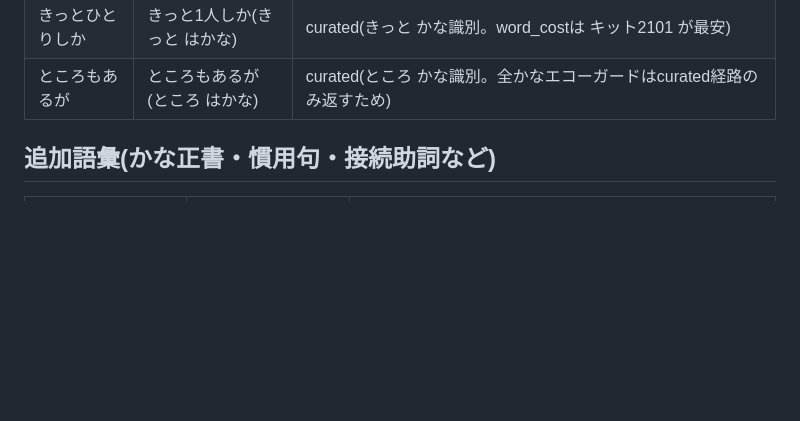
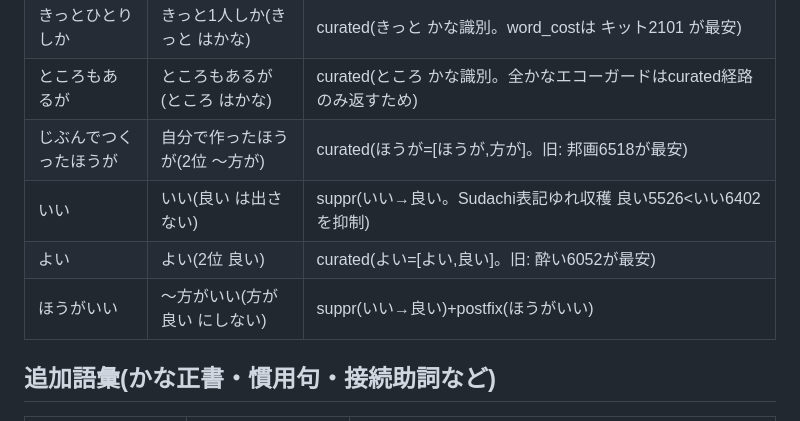
Before and after one commit to KusakabeYouichi/ecritu, a Markdown page: tools/conversion_regression_checklist.md, the part around the change. Drawn GitHub-style; blank space fills up the shorter version.

Commit message:
docs(tools): 回帰チェックリストに ほうが/いい/よい を追記
Co-Authored-By: Claude Opus 4.8 (1M context) <noreply@anthropic.com>

```diff
--- a/tools/conversion_regression_checklist.md
+++ b/tools/conversion_regression_checklist.md
@@ -43,6 +43,10 @@ rule=活用規則, code=連文節/ランキングのコード側ロジック。
 | かいしゃによって | 会社によって | curated(によって/により/による かな識別) / code(postfix接尾辞化)。旧: 似寄る 活用派生の 会社似寄って |
 | きっとひとりしか | きっと1人しか(きっと はかな) | curated(きっと かな識別。word_costは キット2101 が最安) |
 | ところもあるが | ところもあるが(ところ はかな) | curated(ところ かな識別。全かなエコーガードはcurated経路のみ返すため) |
+| じぶんでつくったほうが | 自分で作ったほうが(2位 〜方が) | curated(ほうが=[ほうが,方が]。旧: 邦画6518が最安) |
+| いい | いい(良い は出さない) | suppr(いい→良い。Sudachi表記ゆれ収穫 良い5526<いい6402 を抑制) |
+| よい | よい(2位 良い) | curated(よい=[よい,良い]。旧: 酔い6052が最安) |
+| ほうがいい | 〜方がいい(方が良い にしない) | suppr(いい→良い)+postfix(ほうがいい) |
 
 ## 追加語彙(かな正書・慣用句・接続助詞など)
 | 読み | 期待第1候補 | 依存 |
```
